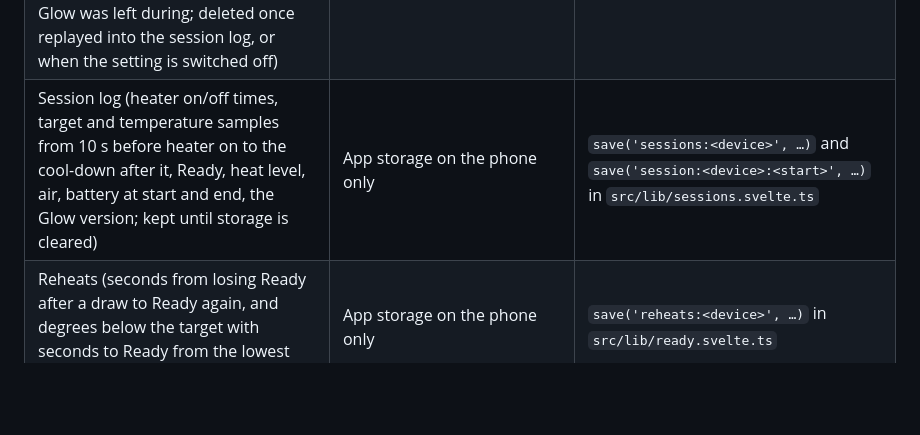
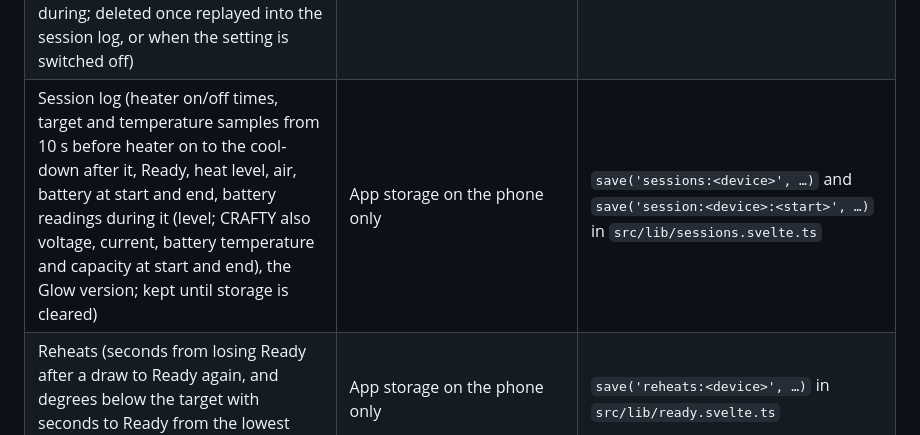
Before and after one commit to andrzejdus/glow, a Markdown page: store/play-console-answers.md, the part around the change. GitHub-like rendering; blank space fills up the shorter version.

```diff
--- a/store/play-console-answers.md
+++ b/store/play-console-answers.md
@@ -120,7 +120,7 @@ when it is sent off the device, and Glow sends nothing:
 | Hours-of-operation snapshots (device counter + time, up to 400 days) | App storage on the phone only | `save('usage:<device>', …)` in `src/lib/usage.svelte.ts` |
 | Background recording: the setting, the device's address, name, model, whether it was last in range, and when the heater went off if Glow was left during a cool-down (off by default) | App storage on the phone only | `Background.java` (SharedPreferences `background`), `BackgroundPlugin.java` |
 | Background log (while background recording is on: what the device reported over Bluetooth from 15 s before heater on to 2 min after heater off, with Glow closed, including the rest of a cool-down Glow was left during; deleted once replayed into the session log, or when the setting is switched off) | App storage on the phone only (`files/background/`) | `Recorder.java`, `src/lib/replay.ts` |
-| Session log (heater on/off times, target and temperature samples from 10 s before heater on to the cool-down after it, Ready, heat level, air, battery at start and end, the Glow version; kept until storage is cleared) | App storage on the phone only | `save('sessions:<device>', …)` and `save('session:<device>:<start>', …)` in `src/lib/sessions.svelte.ts` |
+| Session log (heater on/off times, target and temperature samples from 10 s before heater on to the cool-down after it, Ready, heat level, air, battery at start and end, battery readings during it (level; CRAFTY also voltage, current, battery temperature and capacity at start and end), the Glow version; kept until storage is cleared) | App storage on the phone only | `save('sessions:<device>', …)` and `save('session:<device>:<start>', …)` in `src/lib/sessions.svelte.ts` |
 | Reheats (seconds from losing Ready after a draw to Ready again, and degrees below the target with seconds to Ready from the lowest point, for the last 12) | App storage on the phone only | `save('reheats:<device>', …)` in `src/lib/ready.svelte.ts` |
 | "Debugging from a computer" setting (off by default) | App storage on the phone only; while on, a computer the user has authorised for adb can inspect the WebView and read the log | `DebuggingPlugin.java`, `src/lib/debugging.ts` |
 | Device settings and live readings | Read from and written to the device over Bluetooth; not stored | `src/lib/devices/` |
```
Also changed, not shown: PRIVACY.md (+6 -4 lines), README.md (+7 -1 lines), docs/screenshots/diagnostics.png, docs/screenshots/settings.png, docs/screenshots/stats.png, 1 other file.
